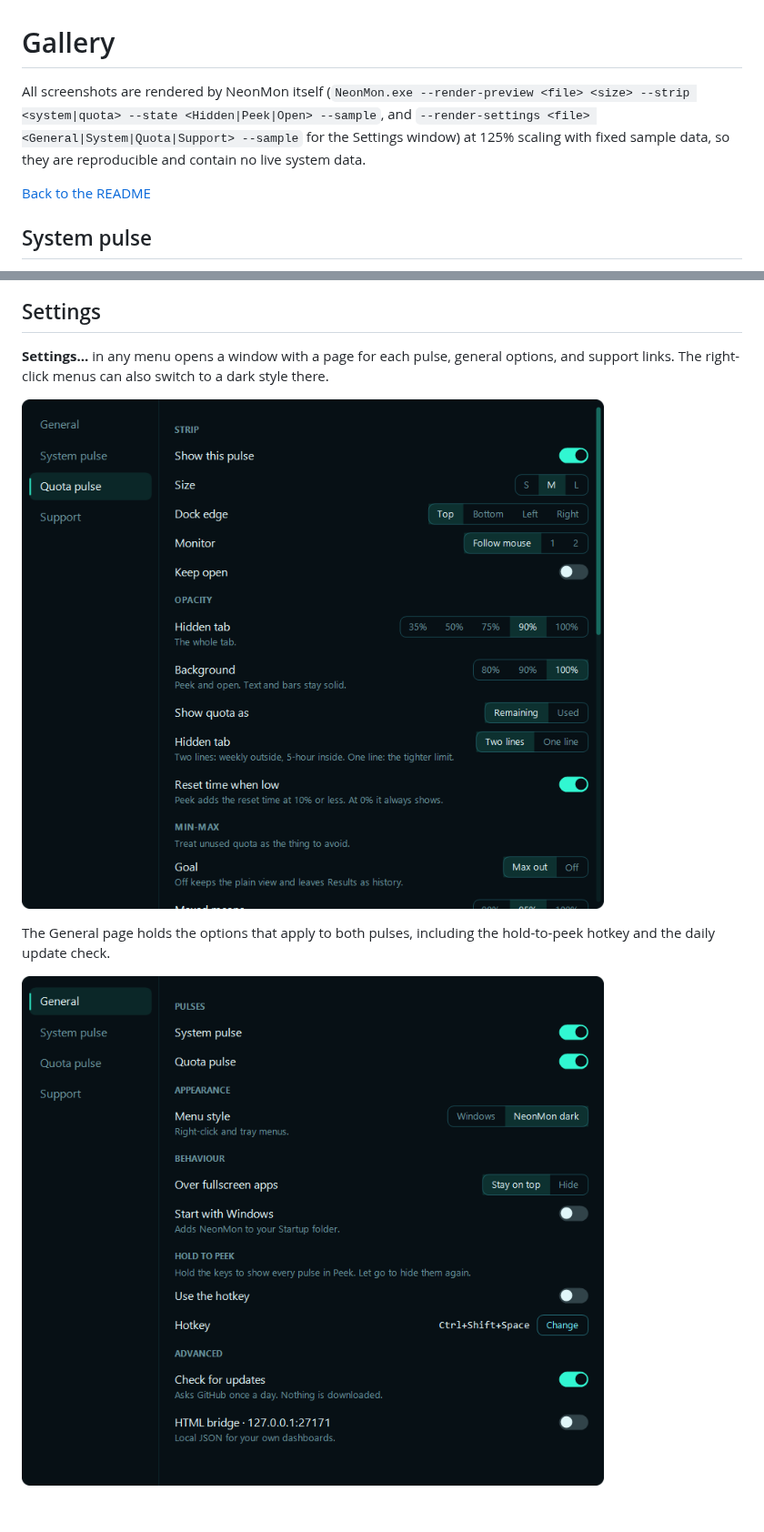
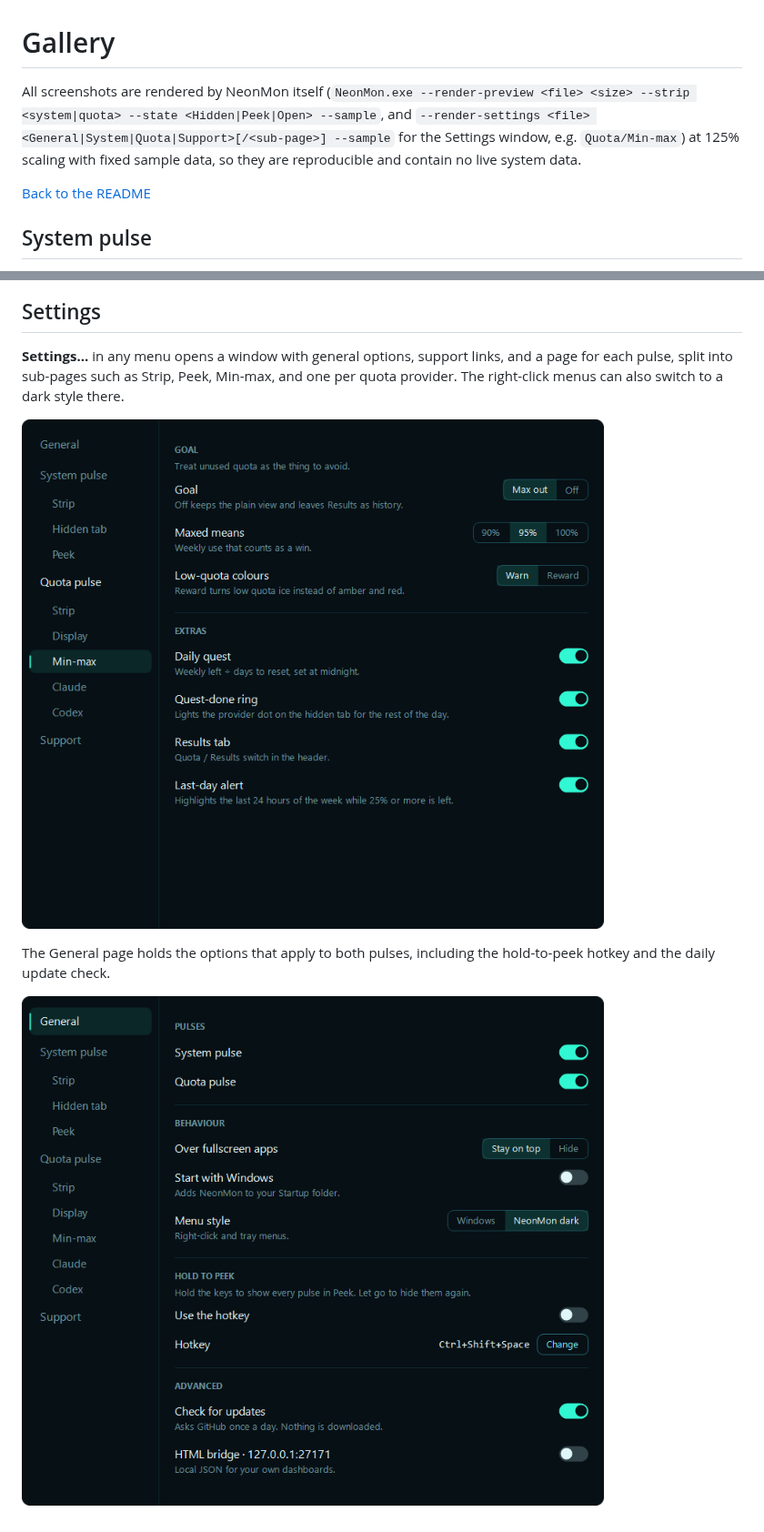
Before and after one commit to AweGuider/NeonMon-Windows-Desktop-Widget, a Markdown page: docs/gallery.md, 2 parts joined by grey strips. Shown at 91% size. Rendered like a GitHub page; pictures changed too: docs/images/settings-general.png, docs/images/settings.png.

```diff
--- a/docs/gallery.md
+++ b/docs/gallery.md
@@ -1,6 +1,6 @@
 # Gallery
 
-All screenshots are rendered by NeonMon itself (`NeonMon.exe --render-preview <file> <size> --strip <system|quota> --state <Hidden|Peek|Open> --sample`, and `--render-settings <file> <General|System|Quota|Support> --sample` for the Settings window) at 125% scaling with fixed sample data, so they are reproducible and contain no live system data.
+All screenshots are rendered by NeonMon itself (`NeonMon.exe --render-preview <file> <size> --strip <system|quota> --state <Hidden|Peek|Open> --sample`, and `--render-settings <file> <General|System|Quota|Support>[/<sub-page>] --sample` for the Settings window, e.g. `Quota/Min-max`) at 125% scaling with fixed sample data, so they are reproducible and contain no live system data.
 
 [Back to the README](../README.md)
 
@@ -58,5 +58,5 @@ The hidden state is a small tab hanging off the screen edge: a dark body with br
 
 ## Settings
 
-**Settings…** in any menu opens a window with a page for each pulse, general options, and support links. The right-click menus can also switch to a dark style there.
+**Settings…** in any menu opens a window with general options, support links, and a page for each pulse, split into sub-pages such as Strip, Peek, Min-max, and one per quota provider. The right-click menus can also switch to a dark style there.
 
```
Also changed, not shown: other parts of docs/gallery.md (+1 -1 lines), 3 other files.
